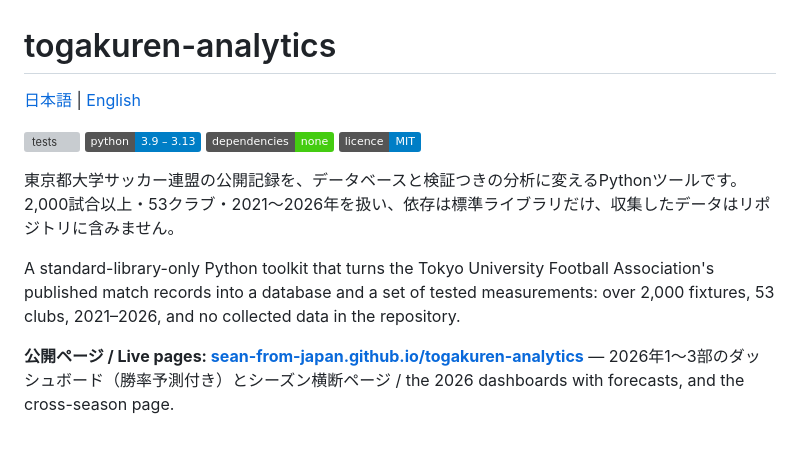
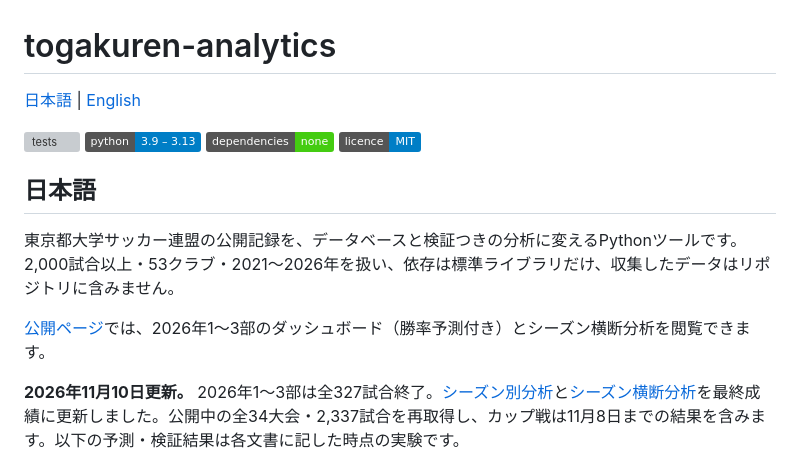
Before and after one commit to sean-from-japan/togakuren-analytics, a Markdown page: README.md, the part around one of its changes. Drawn GitHub-style; badges without logos; grey boxes are pictures that could not be loaded.

```diff
--- a/README.md
+++ b/README.md
@@ -7,9 +7,11 @@
 ![dependencies](https://img.shields.io/badge/dependencies-none-brightgreen)
 ![licence](https://img.shields.io/badge/licence-MIT-blue)
 
+## 日本語
+
 東京都大学サッカー連盟の公開記録を、データベースと検証つきの分析に変えるPythonツールです。2,000試合以上・53クラブ・2021〜2026年を扱い、依存は標準ライブラリだけ、収集したデータはリポジトリに含みません。
 
-A standard-library-only Python toolkit that turns the Tokyo University Football Association's published match records into a database and a set of tested measurements: over 2,000 fixtures, 53 clubs, 2021–2026, and no collected data in the repository.
+[公開ページ](https://sean-from-japan.github.io/togakuren-analytics/)では、2026年1〜3部のダッシュボード（勝率予測付き）とシーズン横断分析を閲覧できます。
 
-**公開ページ / Live pages: [sean-from-japan.github.io/togakuren-analytics](https://sean-from-japan.github.io/togakuren-analytics/)** — 2026年1〜3部のダッシュボード（勝率予測付き）とシーズン横断ページ / the 2026 dashboards with forecasts, and the cross-season page.
+**2026年11月10日更新。** 2026年1〜3部は全327試合終了。[シーズン別分析](docs/seasons/README.md)と[シーズン横断分析](docs/SEASON_TRENDS.ja.md)を最終成績に更新しました。公開中の全34大会・2,337試合を再取得し、カップ戦は11月8日までの結果を含みます。以下の予測・検証結果は各文書に記した時点の実験です。
 
```
Also changed, not shown: other parts of README.md (+34 -13 lines).
